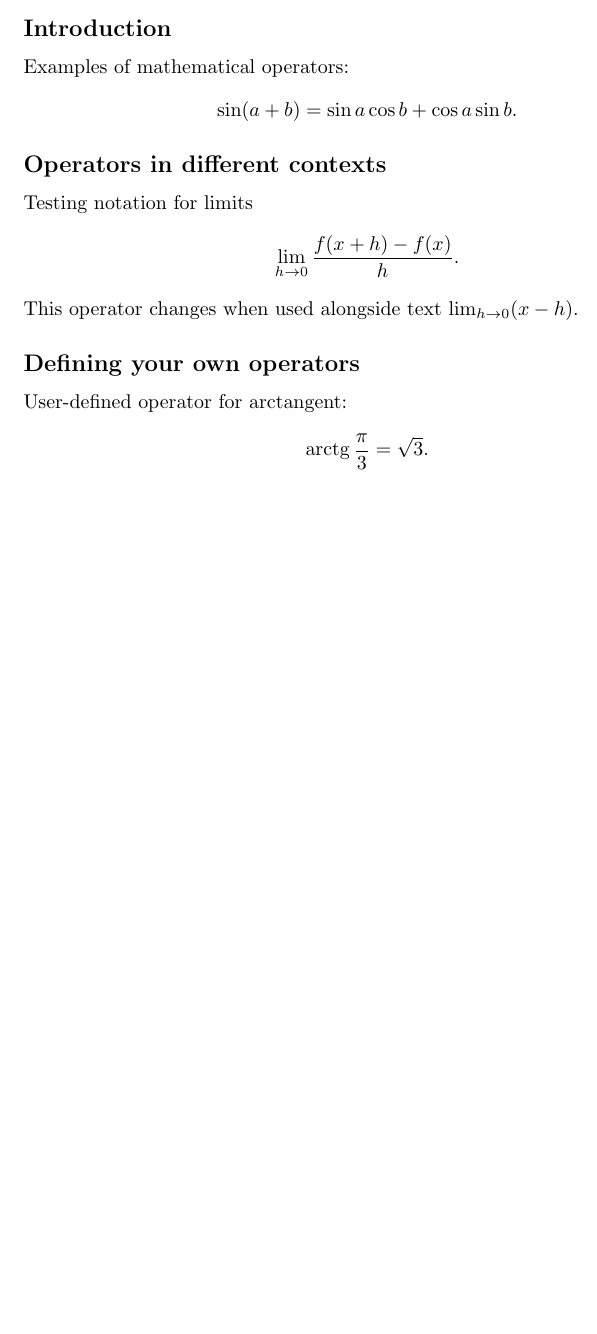
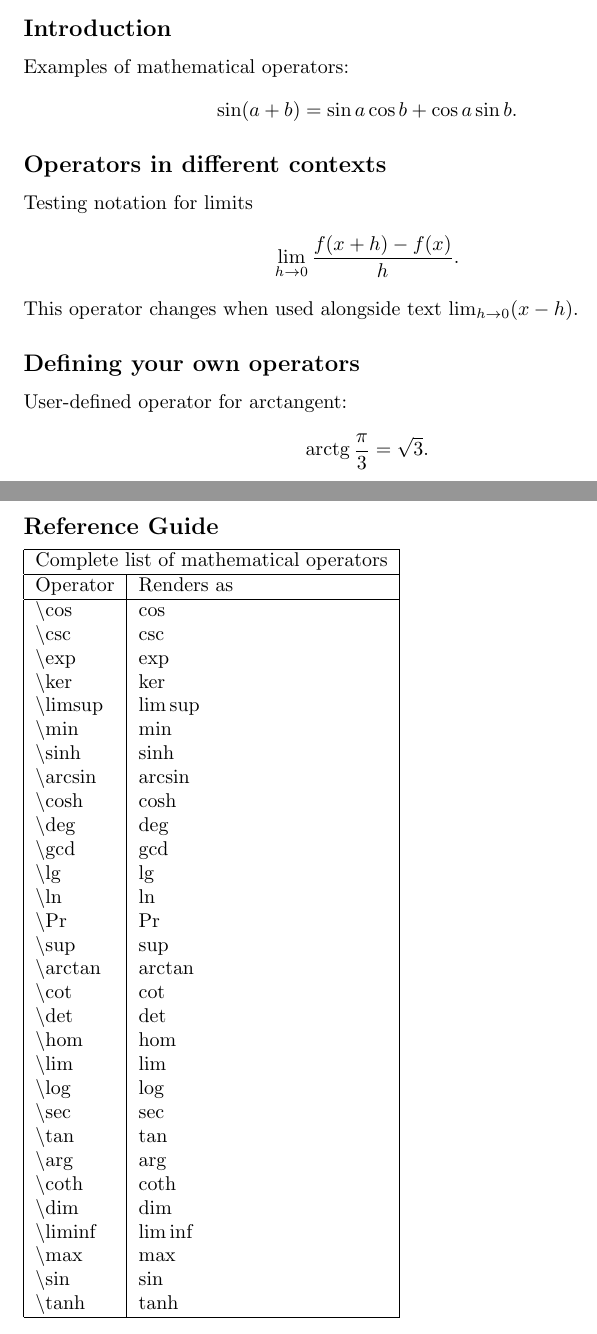
Before and after one commit to mngugi/LaTeX-in-aFew-Minutes, a LaTeX document (Part_14/Operators.tex): part of the page before the commit and two parts of pages 1 and 2 of 2 after it, the two joined at a grey line, cut so that both start at the same text, the shorter picture padded with empty space. Compiled offline with pdfLaTeX.

Commit message:
Part_14/Operators.tex

```diff
--- a/Part_14/Operators.tex
+++ b/Part_14/Operators.tex
@@ -1,5 +1,6 @@
 \documentclass{article}
 \usepackage{amsmath}
+\usepackage{multirow}
 \DeclareMathOperator{\arctg}{arctg}
 \title{Operators}
 \author{Dicks and Son}
@@ -26,4 +27,49 @@ User-defined operator for arctangent:
 \arctg \frac{\pi}{3} = \sqrt{3}
 .\]
 
+\subsection*{Reference Guide}
+\begin{tabular}{|l|l|}
+	\hline
+	\multicolumn{2}{|c|}{Complete list of mathematical operators} \\
+
+	\hline
+	Operator &Renders as \\
+
+	\hline
+	\textbackslash cos & $\cos$ \\
+	\textbackslash csc & $\csc$ \\
+	\textbackslash exp & $\exp$ \\
+	\textbackslash ker & $\ker$ \\
+	\textbackslash limsup & $\limsup$ \\
+	\textbackslash min & $\min$ \\
+	\textbackslash sinh & $\sinh$ \\
+	\textbackslash arcsin & $\arcsin$ \\
+	\textbackslash cosh & $\cosh$ \\
+	\textbackslash deg & $\deg$ \\
+	\textbackslash gcd & $\gcd$ \\
+	\textbackslash lg & $\lg$ \\
+	\textbackslash ln & $\ln$ \\
+	\textbackslash Pr & $\Pr$ \\
+	\textbackslash sup & $\sup$ \\
+	\textbackslash arctan & $\arctan$ \\
+	\textbackslash cot & $\cot$ \\
+	\textbackslash det & $\det$ \\
+	\textbackslash hom & $\hom$ \\
+	\textbackslash lim & $\lim$ \\
+	\textbackslash log & $\log$ \\
+	\textbackslash sec & $\sec$ \\
+	\textbackslash tan & $\tan$ \\
+	\textbackslash arg & $\arg$ \\
+	\textbackslash coth & $\coth$ \\
+	\textbackslash dim & $\dim$ \\
+	\textbackslash liminf & $\liminf$ \\
+	\textbackslash max & $\max$ \\
+	\textbackslash sin & $\sin$ \\
+	\textbackslash tanh & $\tanh$ \\
+	\hline
+
+\end{tabular}
+
+
+
 \end{document}
```
Also changed, not shown: Part_14/Operators.pdf, 3 other files.
